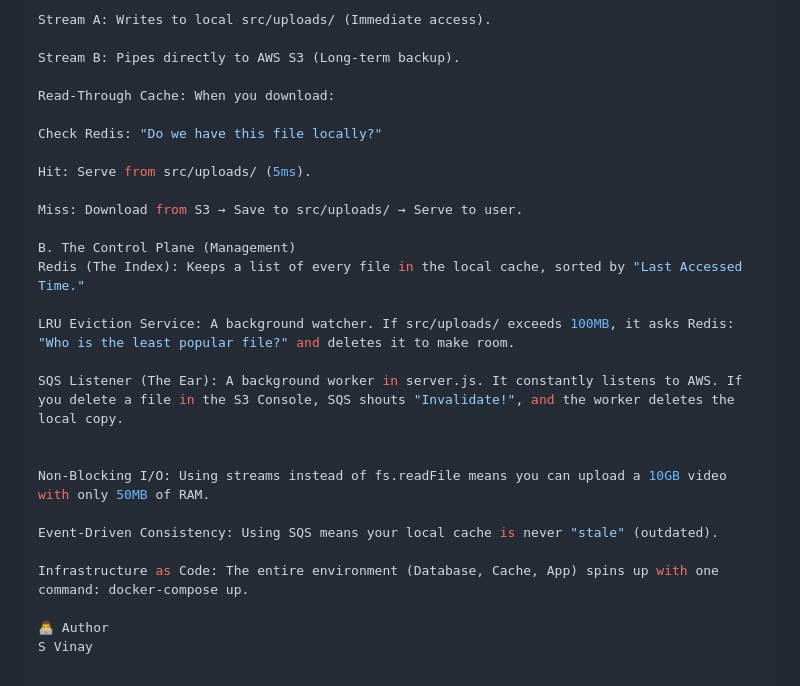
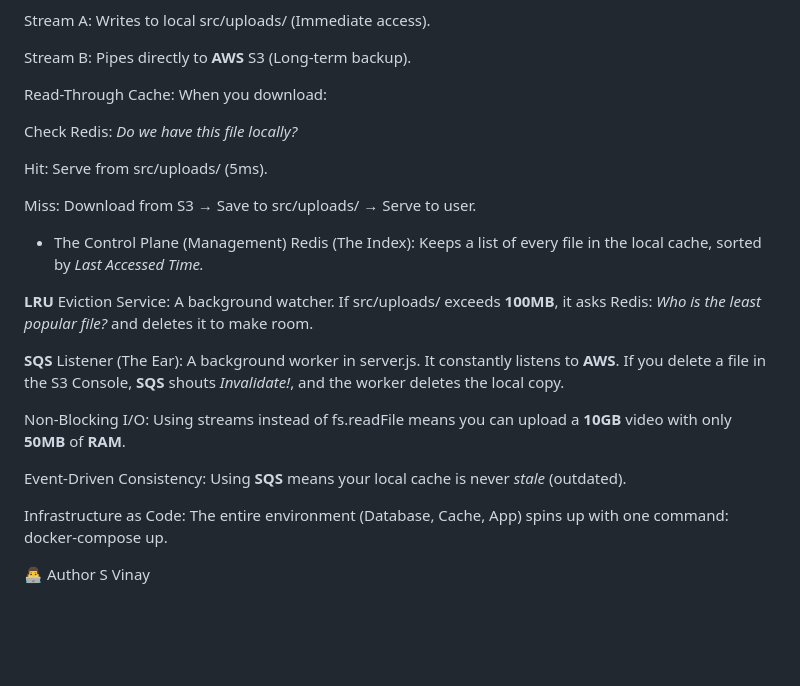
Before and after one commit to vinay020606/CloudVault, a Markdown page: README.md, the part around one of its changes. Drawn GitHub-style; blank space fills up the shorter version.

```diff
--- a/README.md
+++ b/README.md
@@ -119,29 +90,27 @@ Write-Through Stream: When you upload, data is split into two streams:
 
 Stream A: Writes to local src/uploads/ (Immediate access).
 
-Stream B: Pipes directly to AWS S3 (Long-term backup).
+Stream B: Pipes directly to **AWS** S3 (Long-term backup).
 
 Read-Through Cache: When you download:
 
-Check Redis: "Do we have this file locally?"
+Check Redis: *Do we have this file locally?*
 
 Hit: Serve from src/uploads/ (5ms).
 
 Miss: Download from S3 → Save to src/uploads/ → Serve to user.
 
-B. The Control Plane (Management)
-Redis (The Index): Keeps a list of every file in the local cache, sorted by "Last Accessed Time."
+- The Control Plane (Management)
+Redis (The Index): Keeps a list of every file in the local cache, sorted by *Last Accessed Time.*
 
-LRU Eviction Service: A background watcher. If src/uploads/ exceeds 100MB, it asks Redis: "Who is the least popular file?" and deletes it to make room.
+**LRU** Eviction Service: A background watcher. If src/uploads/ exceeds **100MB**, it asks Redis: *Who is the least popular file?* and deletes it to make room.
 
-SQS Listener (The Ear): A background worker in server.js. It constantly listens to AWS. If you delete a file in the S3 Console, SQS shouts "Invalidate!", and the worker deletes the local copy.
+**SQS** Listener (The Ear): A background worker in server.js. It constantly listens to **AWS**. If you delete a file in the S3 Console, **SQS** shouts *Invalidate!*, and the worker deletes the local copy.
 
+Non-Blocking I/O: Using streams instead of fs.readFile means you can upload a **10GB** video with only **50MB** of **RAM**.
 
-Non-Blocking I/O: Using streams instead of fs.readFile means you can upload a 10GB video with only 50MB of RAM.
-
-Event-Driven Consistency: Using SQS means your local cache is never "stale" (outdated).
+Event-Driven Consistency: Using **SQS** means your local cache is never *stale* (outdated).
 
 Infrastructure as Code: The entire environment (Database, Cache, App) spins up with one command: docker-compose up.
 
-👨‍💻 Author
-S Vinay
+👨‍💻 Author S Vinay
```
Also changed, not shown: other parts of README.md (+40 -69 lines).
